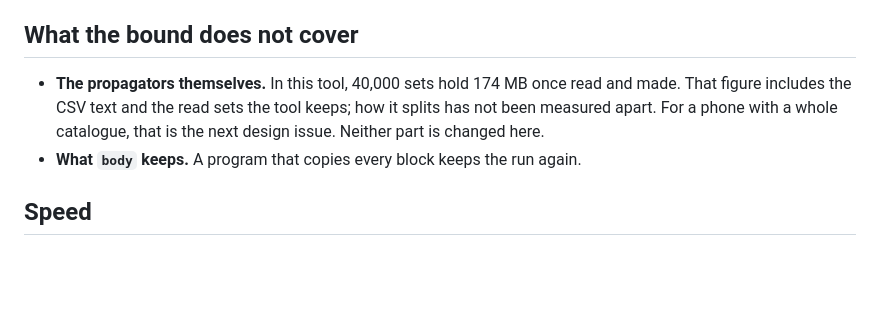
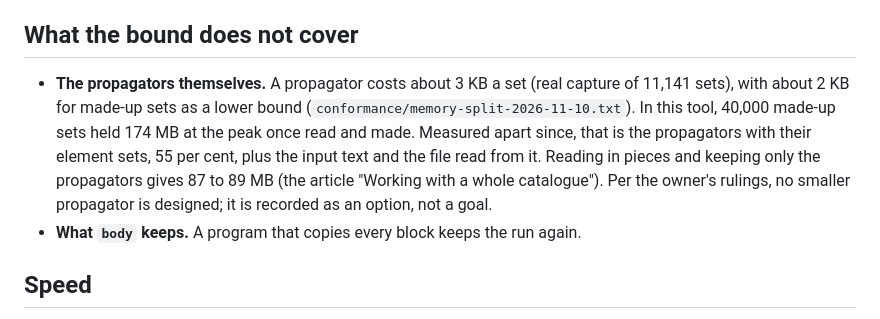
Before and after one commit to hneogy/GPKit, a Markdown page: docs/design/streaming-2.0.md, the part around the change. GitHub-like rendering; blank space fills up the shorter version.

Commit message:
Streaming design note: the real figure first, about 3 KB a set (real capture of 11,141 sets), about 2 KB made-up as a lower bound, and what the memory split found (the owner's ruling); the same text as on v2-propagator-memory

```diff
--- a/docs/design/streaming-2.0.md
+++ b/docs/design/streaming-2.0.md
@@ -54,9 +54,12 @@ this benchmark]**.
 
 ## What the bound does not cover
 
-- **The propagators themselves.** In this tool, 40,000 sets hold 174 MB once read and made. That figure includes the
-  CSV text and the read sets the tool keeps; how it splits has not been measured apart. For a phone with a whole
-  catalogue, that is the next design issue. Neither part is changed here.
+- **The propagators themselves.** A propagator costs about 3 KB a set (real capture of 11,141 sets), with about 2 KB
+  for made-up sets as a lower bound (`conformance/memory-split-2026-11-10.txt`). In this tool, 40,000 made-up sets
+  held 174 MB at the peak once read and made. Measured apart since, that is the propagators with their element sets,
+  55 per cent, plus the input text and the file read from it. Reading in pieces and keeping only the propagators
+  gives 87 to 89 MB (the article "Working with a whole catalogue"). Per the owner's rulings, no smaller propagator is
+  designed; it is recorded as an option, not a goal.
 - **What `body` keeps.** A program that copies every block keeps the run again.
 
 ## Speed
```
